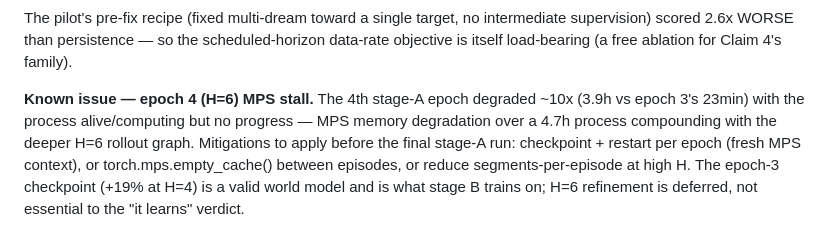
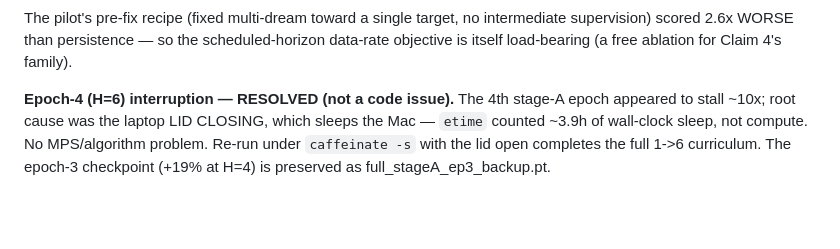
Before and after one commit to AvnehSBhatia/MicroVLA, a Markdown page: paper.md, the part around the change. GitHub-like rendering; blank space fills up the shorter version.

Commit message:
paper.md: correct epoch-4 stall diagnosis (lid-sleep, not MPS); run under caffeinate
Co-Authored-By: Claude Fable 5 <noreply@anthropic.com>

```diff
--- a/paper.md
+++ b/paper.md
@@ -185,11 +185,4 @@ intermediate supervision) scored 2.6x WORSE than persistence — so the
 scheduled-horizon data-rate objective is itself load-bearing (a free ablation
 for Claim 4's family).
 
-**Known issue — epoch 4 (H=6) MPS stall.** The 4th stage-A epoch degraded ~10x
-(3.9h vs epoch 3's 23min) with the process alive/computing but no progress —
-MPS memory degradation over a 4.7h process compounding with the deeper H=6
-rollout graph. Mitigations to apply before the final stage-A run: checkpoint +
-restart per epoch (fresh MPS context), or torch.mps.empty_cache() between
-episodes, or reduce segments-per-episode at high H. The epoch-3 checkpoint
-(+19% at H=4) is a valid world model and is what stage B trains on; H=6
-refinement is deferred, not essential to the "it learns" verdict.
+**Epoch-4 (H=6) interruption — RESOLVED (not a code issue).** The 4th stage-A epoch appeared to stall ~10x; root cause was the laptop LID CLOSING, which sleeps the Mac — `etime` counted ~3.9h of wall-clock sleep, not compute. No MPS/algorithm problem. Re-run under `caffeinate -s` with the lid open completes the full 1->6 curriculum. The epoch-3 checkpoint (+19% at H=4) is preserved as full_stageA_ep3_backup.pt.
```
